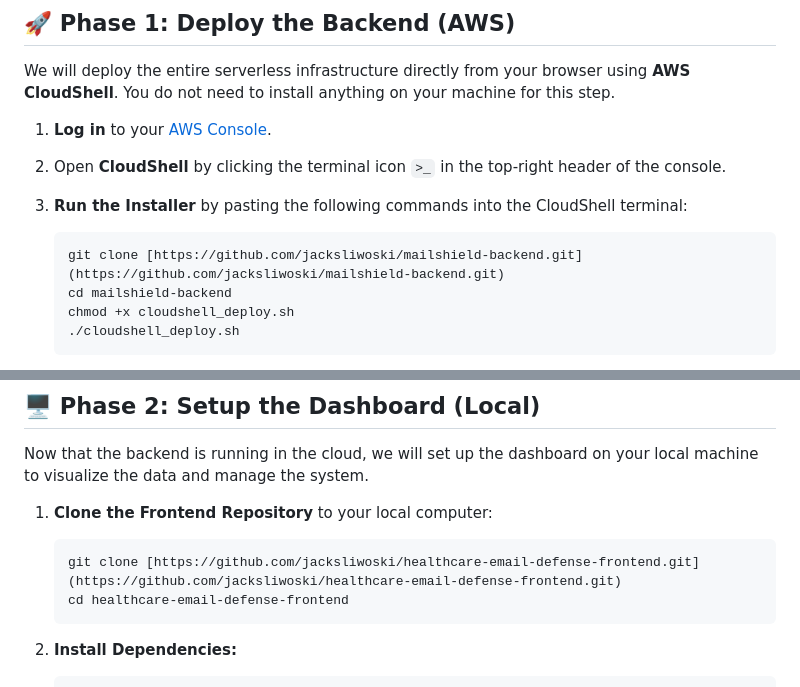
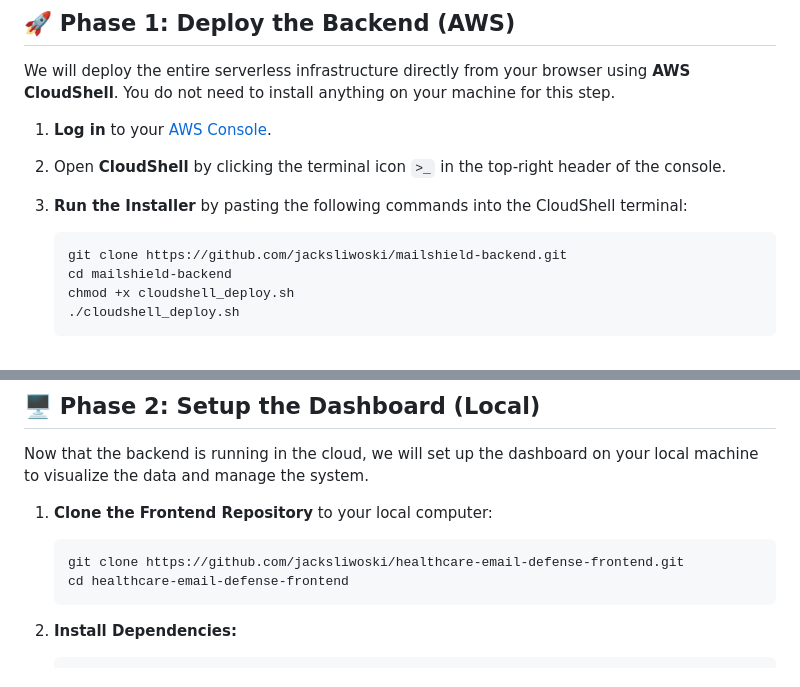
Before and after one commit to jacksliwoski/mailshield-package, a Markdown page: README.md, 2 parts joined by grey strips. Rendered like a GitHub page.

Commit message:
Fix markdown links in README for git clone commands

````diff
--- a/README.md
+++ b/README.md
@@ -30,7 +30,7 @@ We will deploy the entire serverless infrastructure directly from your browser u
 3.  **Run the Installer** by pasting the following commands into the CloudShell terminal:
 
     ```bash
-    git clone [https://github.com/jacksliwoski/mailshield-backend.git](https://github.com/jacksliwoski/mailshield-backend.git)
+    git clone https://github.com/jacksliwoski/mailshield-backend.git
     cd mailshield-backend
     chmod +x cloudshell_deploy.sh
     ./cloudshell_deploy.sh
@@ -48,7 +48,7 @@ Now that the backend is running in the cloud, we will set up the dashboard on yo
 1.  **Clone the Frontend Repository** to your local computer:
 
     ```bash
-    git clone [https://github.com/jacksliwoski/healthcare-email-defense-frontend.git](https://github.com/jacksliwoski/healthcare-email-defense-frontend.git)
+    git clone https://github.com/jacksliwoski/healthcare-email-defense-frontend.git
     cd healthcare-email-defense-frontend
     ```
 
````
